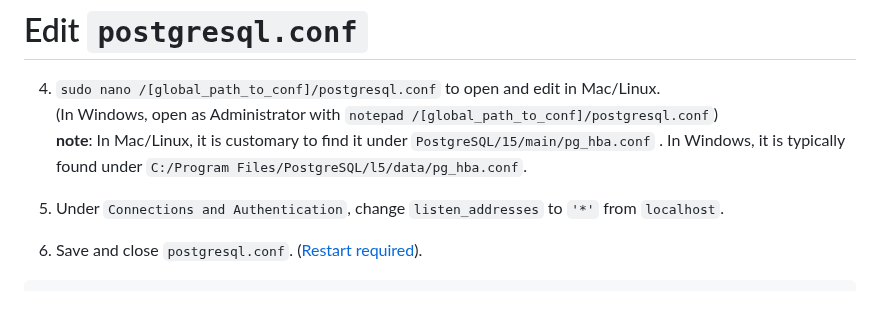
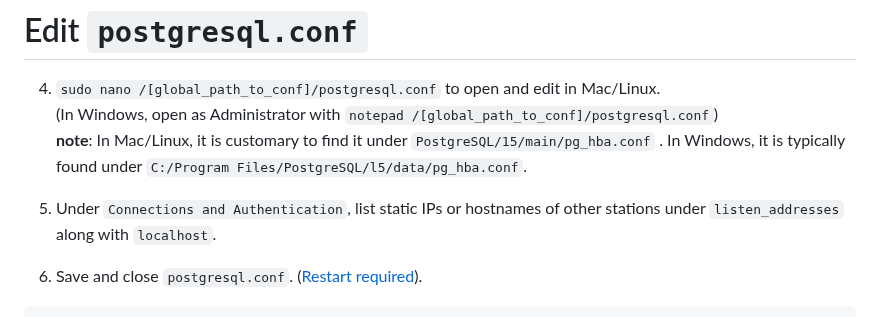
Before and after one commit to cmu-hgc-mac/HGC_DB_postgres, a Markdown page: documentation/pg_hba_documentation.md, the part around the change. Rendered like a GitHub page.

````diff
--- a/documentation/pg_hba_documentation.md
+++ b/documentation/pg_hba_documentation.md
@@ -18,7 +18,7 @@
 **note**:
 In Mac/Linux, it is customary to find it under ```PostgreSQL/15/main/pg_hba.conf``` . In Windows, it is typically found under ```C:/Program Files/PostgreSQL/l5/data/pg_hba.conf```.
 
-5. Under `Connections and Authentication`, change `listen_addresses` to `'*'` from `localhost`.
+5. Under `Connections and Authentication`, list static IPs or hostnames of other stations under `listen_addresses` along with `localhost`.
 6. Save and close `postgresql.conf`. ([Restart required](pg_hba_documentation.md#restart-postgresql)).
 
 ```
````
